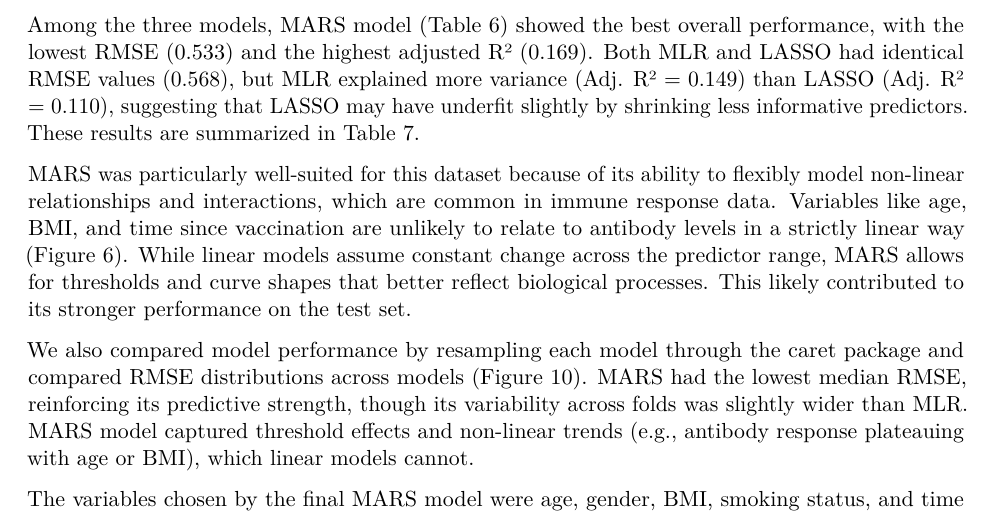
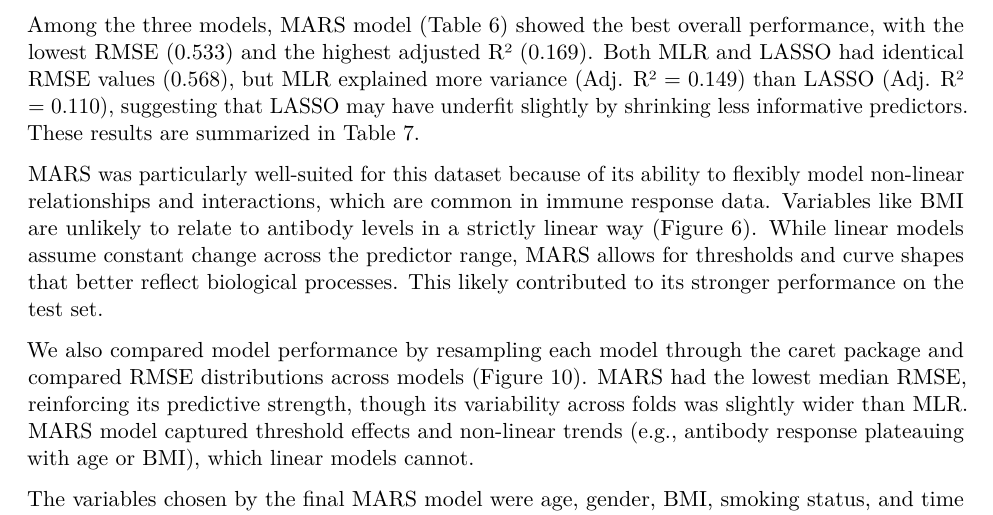
Before and after one commit to kaaateco/p8106_mt_group2, an R Markdown document (mt_group2_report.Rmd): part of page 3 of 10, cut so that both start at the same text. The pictures show the output file mt_group2_report.pdf that the author committed with the source.

Commit message:
slightly change in the model interpretation based on the most up to date correlation matrix

```diff
--- a/mt_group2_report.Rmd
+++ b/mt_group2_report.Rmd
@@ -113,7 +113,7 @@ To evaluate predictors of log antibody response, we trained three models using t
 
 Among the three models, MARS model (Table 6) showed the best overall performance, with the lowest RMSE (0.533) and the highest adjusted R² (0.169). Both MLR and LASSO had identical RMSE values (0.568), but MLR explained more variance (Adj. R² = 0.149) than LASSO (Adj. R² = 0.110), suggesting that LASSO may have underfit slightly by shrinking less informative predictors. These results are summarized in Table 7.
 
-MARS was particularly well-suited for this dataset because of its ability to flexibly model non-linear relationships and interactions, which are common in immune response data. Variables like age, BMI, and time since vaccination are unlikely to relate to antibody levels in a strictly linear way (Figure 6). While linear models assume constant change across the predictor range, MARS allows for thresholds and curve shapes that better reflect biological processes. This likely contributed to its stronger performance on the test set.
+MARS was particularly well-suited for this dataset because of its ability to flexibly model non-linear relationships and interactions, which are common in immune response data. Variables like BMI are unlikely to relate to antibody levels in a strictly linear way (Figure 6). While linear models assume constant change across the predictor range, MARS allows for thresholds and curve shapes that better reflect biological processes. This likely contributed to its stronger performance on the test set.
 
 We also compared model performance by resampling each model through the caret package and compared RMSE distributions across models (Figure 10). MARS had the lowest median RMSE, reinforcing its predictive strength, though its variability across folds was slightly wider than MLR. MARS model captured threshold effects and non-linear trends (e.g., antibody response plateauing with age or BMI), which linear models cannot.
 
```
Also changed, not shown: mt_group2_report.pdf, 1 other file.
